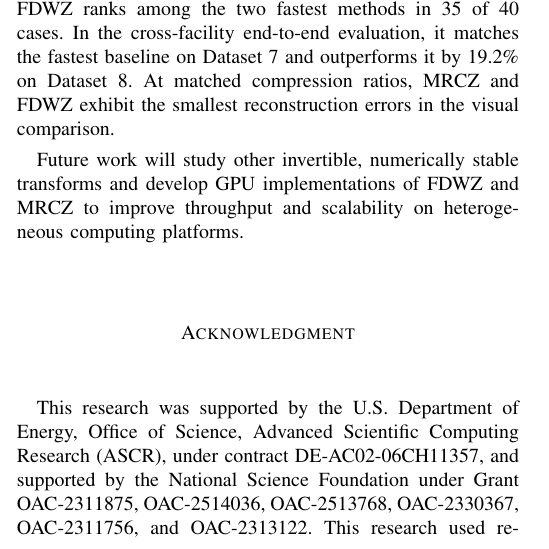
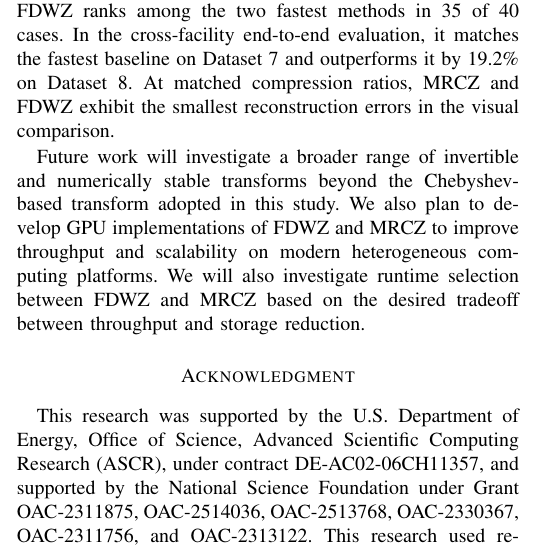
Before and after one commit to ZizheJian/mrcz, a LaTeX paper (论文/main.tex, which reads 论文/8.conclusion.tex): part of one column of page 12 of 13, cut so that both start at the same text. Compiled offline with pdfLaTeX; a missing font is replaced by an installed copy or a similar font; a LaTeX package or settings file that is missing is left out.

Commit message:
Fill conclusion page before acknowledgment

```diff
--- a/论文/8.conclusion.tex
+++ b/论文/8.conclusion.tex
@@ -6,4 +6,4 @@ To address these challenges, we develop two element-local compressors with stric
 
 Experiments on 28 non-constant fields from NekRS, MFEM, and Nektar++ demonstrate clear benefits for storage reduction and end-to-end data movement. At matched PSNRs on the large-scale datasets, the average CR improvements are 77.6\% for FDWZ over the best baseline and 104.8\% for MRCZ over FDWZ. Across the throughput experiments, FDWZ ranks among the two fastest methods in 35 of 40 cases. In the cross-facility end-to-end evaluation, it matches the fastest baseline on Dataset~7 and outperforms it by 19.2\% on Dataset~8. At matched compression ratios, MRCZ and FDWZ exhibit the smallest reconstruction errors in the visual comparison.
 
-Future work will study other invertible, numerically stable transforms and develop GPU implementations of FDWZ and MRCZ to improve throughput and scalability on heterogeneous computing platforms.
+Future work will investigate a broader range of invertible and numerically stable transforms beyond the Chebyshev-based transform adopted in this study. We also plan to develop GPU implementations of FDWZ and MRCZ to improve throughput and scalability on modern heterogeneous computing platforms. We will also investigate runtime selection between FDWZ and MRCZ based on the desired tradeoff between throughput and storage reduction.
```
Also changed, not shown: 论文/main.pdf, 1 other file.
